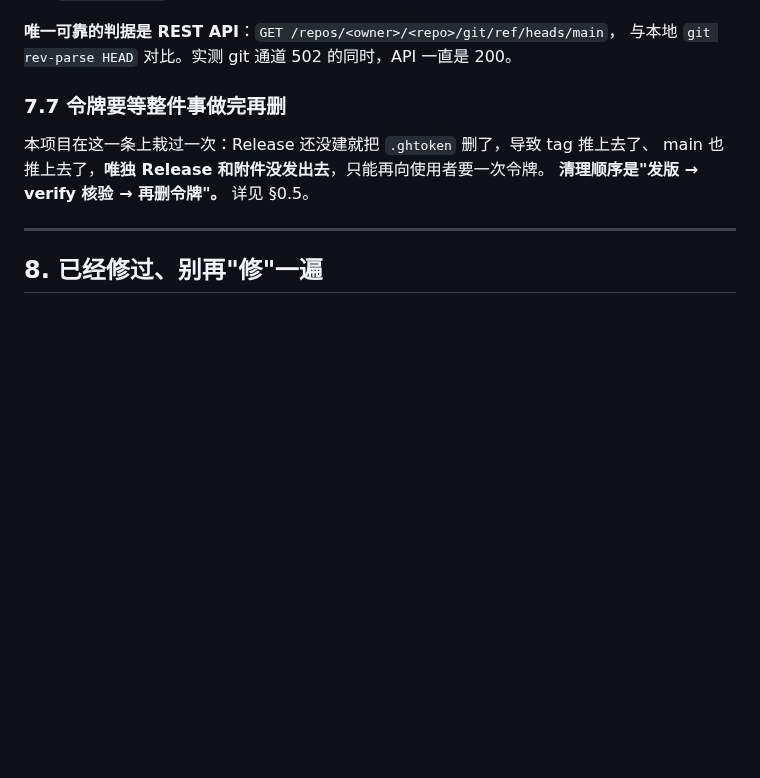
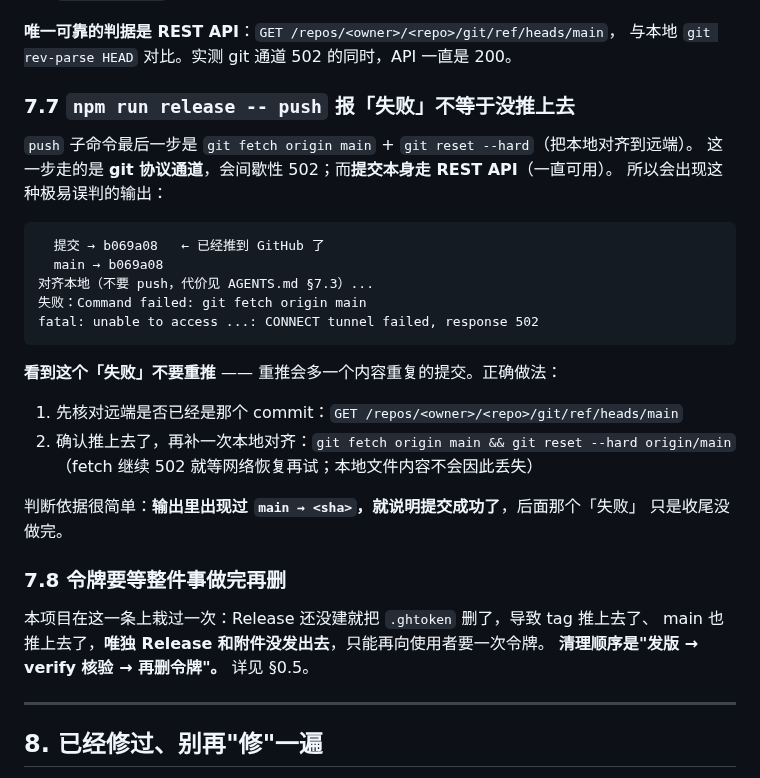
Before and after one commit to TYT0807/Omitone, a Markdown page: HANDOVER.md, the part around the change. Drawn GitHub-style; blank space fills up the shorter version.

Commit message:
HANDOVER §7.7：release push 报「失败」不等于没推上去

````diff
--- a/HANDOVER.md
+++ b/HANDOVER.md
@@ -403,7 +403,30 @@ system 70 + 消息头 14 = **84 token**，现场命中率**仍然是 0**。加
 **唯一可靠的判据是 REST API**：`GET /repos/<owner>/<repo>/git/ref/heads/main`，
 与本地 `git rev-parse HEAD` 对比。实测 git 通道 502 的同时，API 一直是 200。
 
-### 7.7 令牌要等整件事做完再删
+### 7.7 `npm run release -- push` 报「失败」**不等于没推上去**
+
+`push` 子命令最后一步是 `git fetch origin main` + `git reset --hard`（把本地对齐到远端）。
+这一步走的是 **git 协议通道**，会间歇性 502；而**提交本身走 REST API**（一直可用）。
+所以会出现这种极易误判的输出：
+
+```
+  提交 → b069a08   ← 已经推到 GitHub 了
+  main → b069a08
+对齐本地（不要 push，代价见 AGENTS.md §7.3）...
+失败：Command failed: git fetch origin main
+fatal: unable to access ...: CONNECT tunnel failed, response 502
+```
+
+**看到这个「失败」不要重推** —— 重推会多一个内容重复的提交。正确做法：
+
+1. 先核对远端是否已经是那个 commit：`GET /repos/<owner>/<repo>/git/ref/heads/main`
+2. 确认推上去了，再补一次本地对齐：`git fetch origin main && git reset --hard origin/main`
+   （fetch 继续 502 就等网络恢复再试；本地文件内容不会因此丢失）
+
+判断依据很简单：**输出里出现过 `main → <sha>`，就说明提交成功了**，后面那个「失败」
+只是收尾没做完。
+
+### 7.8 令牌要等整件事做完再删
 
 本项目在这一条上栽过一次：Release 还没建就把 `.ghtoken` 删了，导致 tag 推上去了、
 main 也推上去了，**唯独 Release 和附件没发出去**，只能再向使用者要一次令牌。
````
